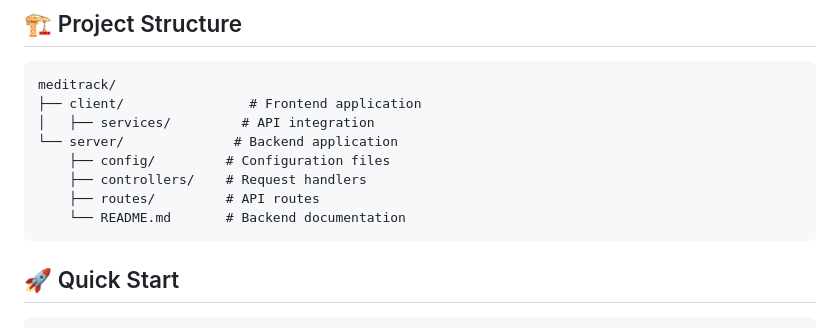
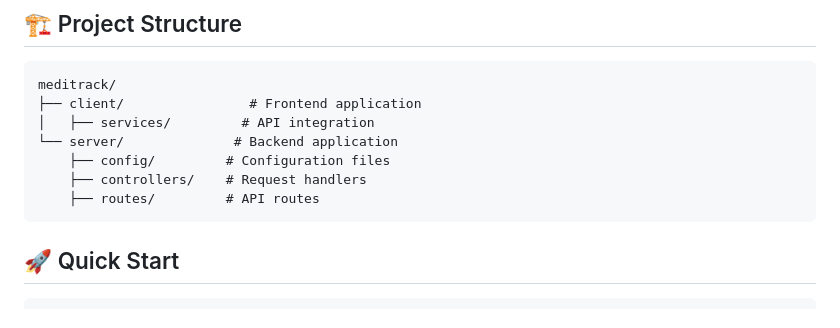
Before and after one commit to Terkihacks/Meditrack, a Markdown page: README.md, the part around the change. Drawn GitHub-style.

Commit message:
fix: removed outdated README.md reference from project structure

````diff
--- a/README.md
+++ b/README.md
@@ -13,7 +13,6 @@ meditrack/
     ├── config/         # Configuration files
     ├── controllers/    # Request handlers
     ├── routes/         # API routes
-    └── README.md       # Backend documentation
 ```
 
 ## 🚀 Quick Start
````
